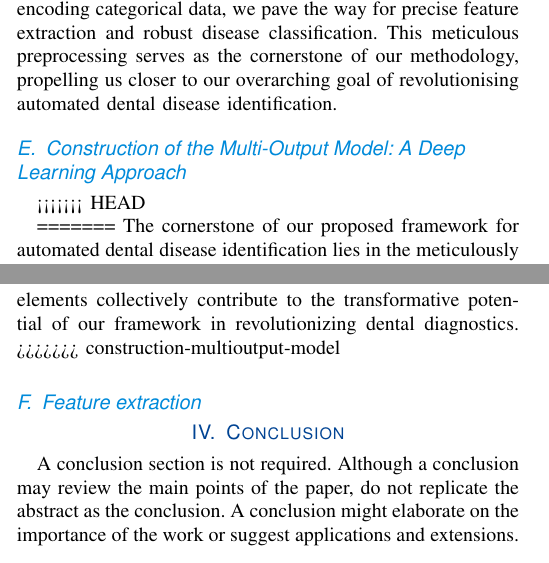
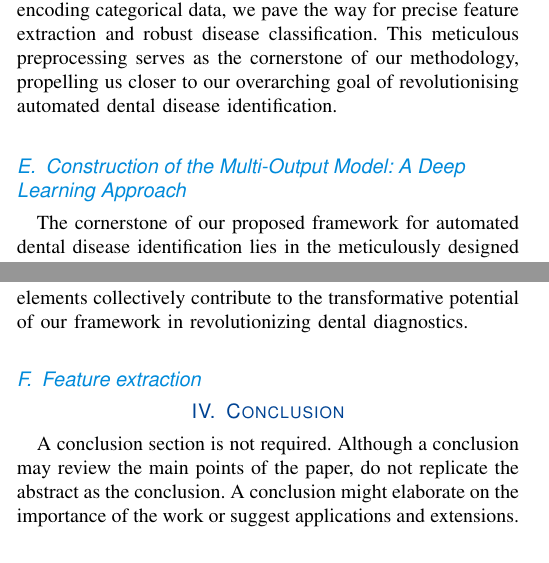
Before and after one commit to ordoghunor/automated-disease-identification-latex, a LaTeX paper (generic-color.tex): two parts of the columns of pages 4 and 5 of 6, joined at a grey line, cut so that both start at the same text. Compiled offline with pdfLaTeX.

Commit message:
head conflict symbols deleted

```diff
--- a/generic-color.tex
+++ b/generic-color.tex
@@ -179,9 +179,6 @@ Our rigorous preprocessing regimen, as outlined above, aims to bridge the gap be
 
 \subsection{Construction of the Multi-Output Model: A Deep Learning Approach}
 
-<<<<<<< HEAD
-
-=======
 The cornerstone of our proposed framework for automated dental disease identification lies in the meticulously designed multi-output model. This deep learning architecture represents the culmination of cutting-edge advancements and deliberate design choices, meticulously crafted to address the specific challenges inherent in dental X-ray analysis. Our primary objective is to achieve exceptional performance in disease identification, empowering dental professionals with a powerful tool to augment their diagnostic capabilities.
 
 To expedite the training process and capitalize on pre-existing knowledge, we strategically incorporate the principles of transfer learning \cite{goodfellow2016deep}. This approach involves utilizing a pre-trained convolutional neural network (CNN) as the foundation of our model. These pre-trained CNNs, honed on vast datasets of generic images, possess the capacity to capture low-level visual features that are transferable to the domain of dental X-ray analysis. By employing transfer learning, we effectively leverage the feature extraction capabilities of the pre-trained network while focusing our efforts on fine-tuning the architecture for the specific task of dental disease classification. This approach not only accelerates the training process but also injects valuable knowledge into the model, enabling it to grasp fundamental visual concepts that can be effectively adapted for dental X-ray analysis.
```
Also changed, not shown: generic-color.tex (1 more changed lines).
